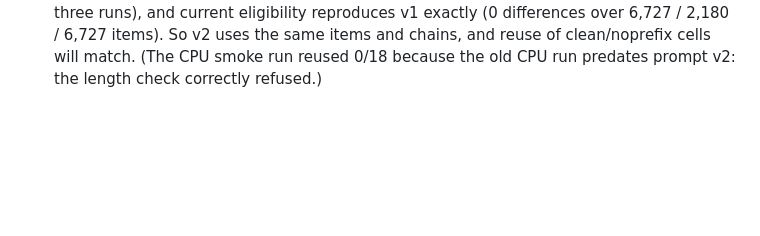
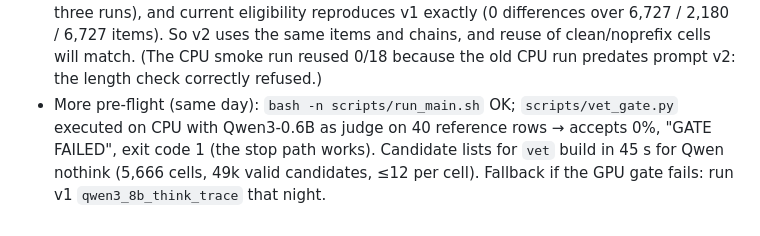
Before and after one commit to Sky00raider/position-fragility, a Markdown page: docs/HISTORY.md, the part around the change. GitHub-like rendering; blank space fills up the shorter version.

Commit message:
STATUS/HISTORY: gate dry run on CPU, fallback if the gate fails
Co-Authored-By: Claude Opus 5.5 <noreply@anthropic.com>

```diff
--- a/docs/HISTORY.md
+++ b/docs/HISTORY.md
@@ -465,3 +465,7 @@ the paper draft is ahead of schedule. v1 results stay as the fallback and are ne
   current eligibility reproduces v1 exactly (0 differences over 6,727 / 2,180 / 6,727 items). So v2
   uses the same items and chains, and reuse of clean/noprefix cells will match. (The CPU smoke run
   reused 0/18 because the old CPU run predates prompt v2: the length check correctly refused.)
+- More pre-flight (same day): `bash -n scripts/run_main.sh` OK; `scripts/vet_gate.py` executed on CPU
+  with Qwen3-0.6B as judge on 40 reference rows → accepts 0%, "GATE FAILED", exit code 1 (the stop path
+  works). Candidate lists for `vet` build in 45 s for Qwen nothink (5,666 cells, 49k valid candidates,
+  ≤12 per cell). Fallback if the GPU gate fails: run v1 `qwen3_8b_think_trace` that night.
```
Also changed, not shown: docs/STATUS.md (+3 -1 lines).
